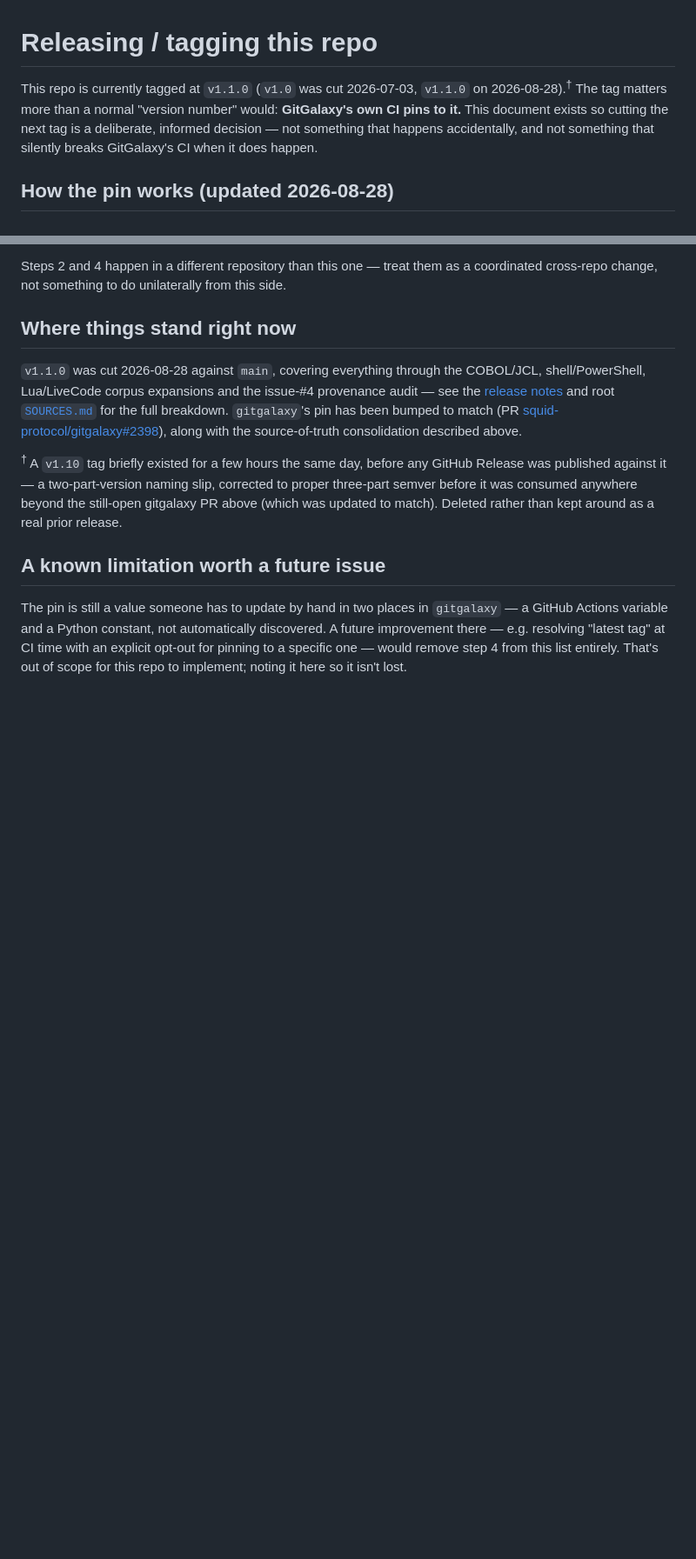
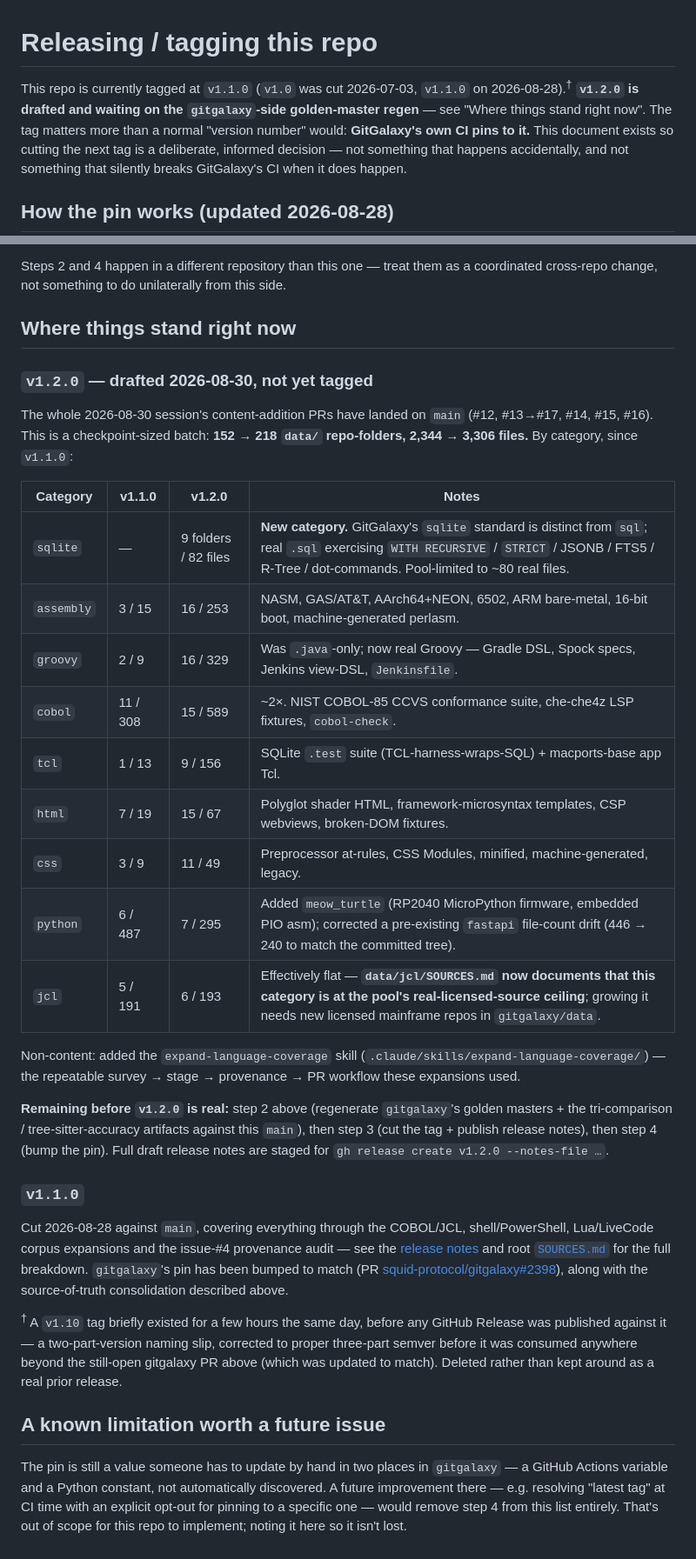
Before and after one commit to squid-protocol/language-crucible, a Markdown page: RELEASING.md, 2 parts joined by grey strips. Shown at 87% size. GitHub-like rendering; blank space fills up the shorter version.

Commit message:
RELEASING.md: draft v1.2.0 status (pending gitgalaxy golden-master regen)
Co-Authored-By: Claude Sonnet 5 <noreply@anthropic.com>

```diff
--- a/RELEASING.md
+++ b/RELEASING.md
@@ -1,7 +1,9 @@
 # Releasing / tagging this repo
 
 This repo is currently tagged at `v1.1.0` (`v1.0` was cut 2026-07-03,
-`v1.1.0` on 2026-08-28).<sup>†</sup> The tag matters more than a normal
+`v1.1.0` on 2026-08-28).<sup>†</sup> **`v1.2.0` is drafted and waiting on the
+`gitgalaxy`-side golden-master regen** — see "Where things stand right now".
+The tag matters more than a normal
 "version number" would:
 **GitGalaxy's own CI pins to it.** This document exists so cutting the next
 tag is a deliberate, informed decision — not something that happens
@@ -75,7 +77,37 @@ side.
 
 ## Where things stand right now
 
-`v1.1.0` was cut 2026-08-28 against `main`, covering everything through the
+### `v1.2.0` — drafted 2026-08-30, **not yet tagged**
+
+The whole 2026-08-30 session's content-addition PRs have landed on `main`
+(#12, #13→#17, #14, #15, #16). This is a checkpoint-sized batch: **152 → 218
+`data/` repo-folders, 2,344 → 3,306 files.** By category, since `v1.1.0`:
+
+| Category | v1.1.0 | v1.2.0 | Notes |
+|---|---|---|---|
+| `sqlite` | — | 9 folders / 82 files | **New category.** GitGalaxy's `sqlite` standard is distinct from `sql`; real `.sql` exercising `WITH RECURSIVE` / `STRICT` / JSONB / FTS5 / R-Tree / dot-commands. Pool-limited to ~80 real files. |
+| `assembly` | 3 / 15 | 16 / 253 | NASM, GAS/AT&T, AArch64+NEON, 6502, ARM bare-metal, 16-bit boot, machine-generated perlasm. |
+| `groovy` | 2 / 9 | 16 / 329 | Was `.java`-only; now real Groovy — Gradle DSL, Spock specs, Jenkins view-DSL, `Jenkinsfile`. |
+| `cobol` | 11 / 308 | 15 / 589 | ~2×. NIST COBOL-85 CCVS conformance suite, che-che4z LSP fixtures, `cobol-check`. |
+| `tcl` | 1 / 13 | 9 / 156 | SQLite `.test` suite (TCL-harness-wraps-SQL) + macports-base app Tcl. |
+| `html` | 7 / 19 | 15 / 67 | Polyglot shader HTML, framework-microsyntax templates, CSP webviews, broken-DOM fixtures. |
+| `css` | 3 / 9 | 11 / 49 | Preprocessor at-rules, CSS Modules, minified, machine-generated, legacy. |
+| `python` | 6 / 487 | 7 / 295 | Added `meow_turtle` (RP2040 MicroPython firmware, embedded PIO asm); corrected a pre-existing `fastapi` file-count drift (446 → 240 to match the committed tree). |
+| `jcl` | 5 / 191 | 6 / 193 | Effectively flat — **`data/jcl/SOURCES.md` now documents that this category is at the pool's real-licensed-source ceiling**; growing it needs new licensed mainframe repos in `gitgalaxy/data`. |
+
+Non-content: added the `expand-language-coverage` skill
+(`.claude/skills/expand-language-coverage/`) — the repeatable
+survey → stage → provenance → PR workflow these expansions used.
+
+**Remaining before `v1.2.0` is real:** step 2 above (regenerate `gitgalaxy`'s
+golden masters + the tri-comparison / tree-sitter-accuracy artifacts against
+this `main`), then step 3 (cut the tag + publish release notes), then step 4
+(bump the pin). Full draft release notes are staged for
+`gh release create v1.2.0 --notes-file …`.
+
+### `v1.1.0`
+
+Cut 2026-08-28 against `main`, covering everything through the
 COBOL/JCL, shell/PowerShell, Lua/LiveCode corpus expansions and the
 issue-#4 provenance audit — see the
 [release notes](https://github.com/squid-protocol/language-crucible/releases/tag/v1.1.0)
```
